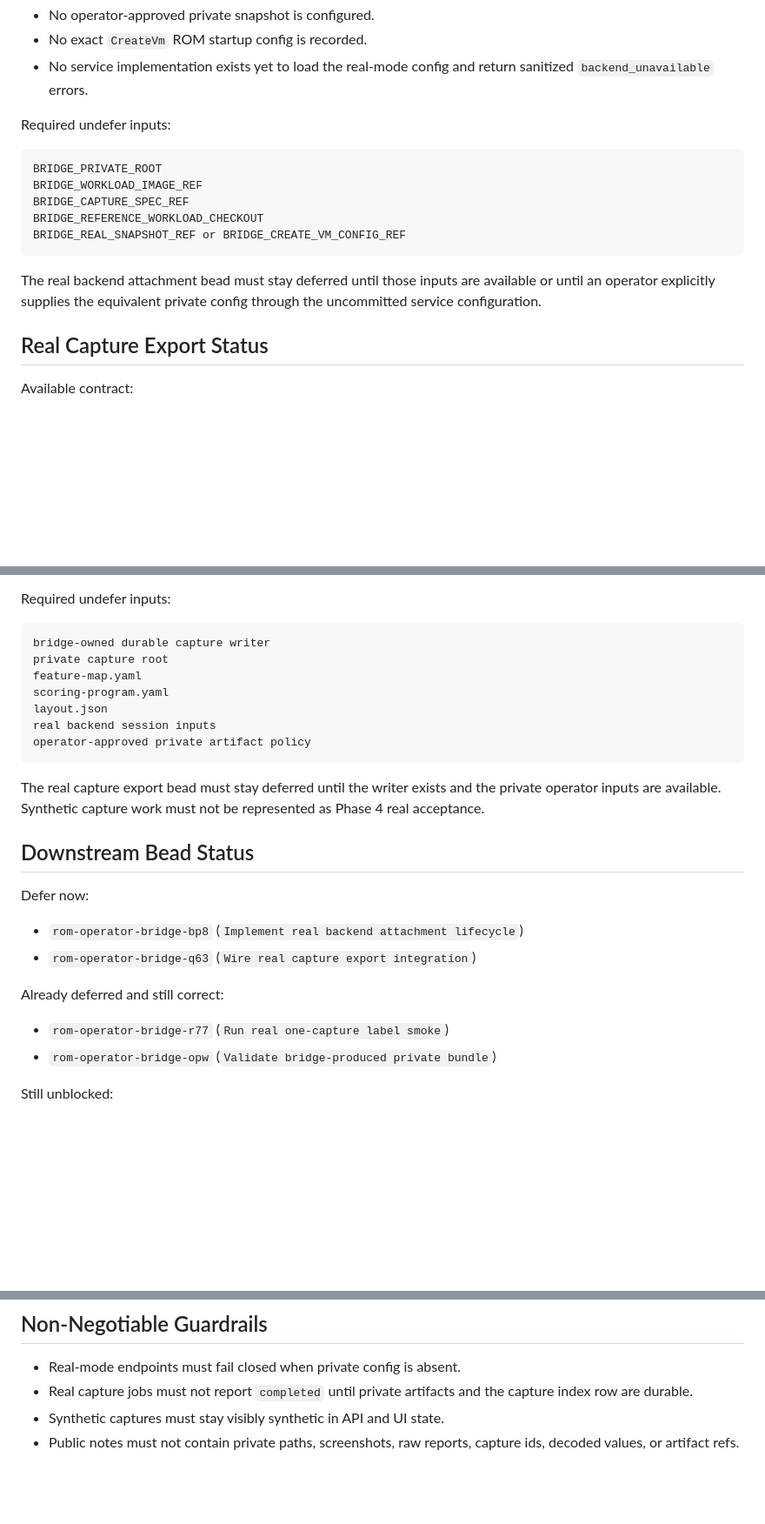
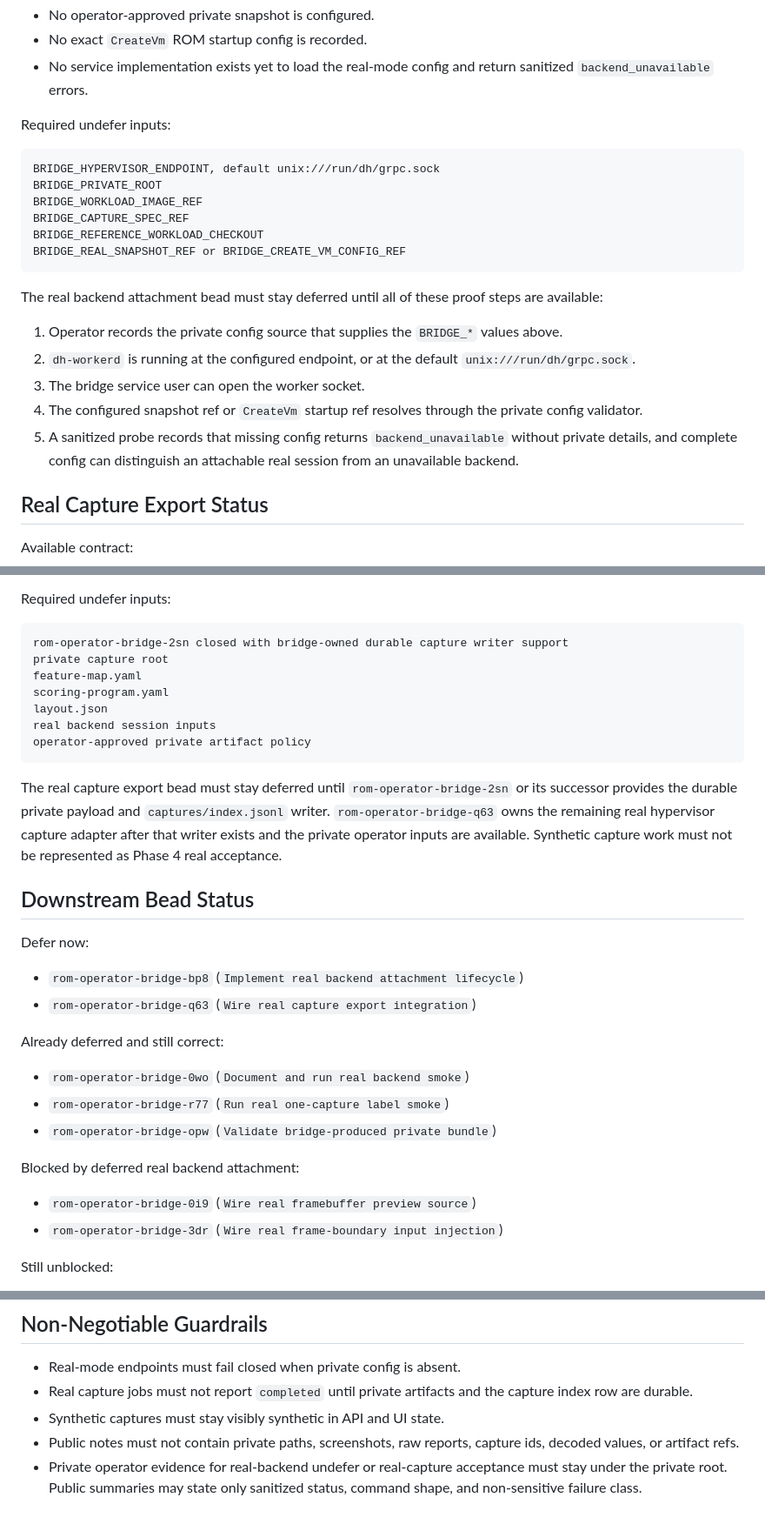
Before and after one commit to preestablished/rom-operator-bridge, a Markdown page: docs/real-backend-availability.md, 3 parts joined by grey strips. Shown at 87% size. Rendered like a GitHub page; blank space fills up the shorter version.

Commit message:
Tighten real backend availability gates

````diff
--- a/docs/real-backend-availability.md
+++ b/docs/real-backend-availability.md
@@ -36,6 +36,7 @@ Unavailable prerequisite:
 Required undefer inputs:
 
 ```text
+BRIDGE_HYPERVISOR_ENDPOINT, default unix:///run/dh/grpc.sock
 BRIDGE_PRIVATE_ROOT
 BRIDGE_WORKLOAD_IMAGE_REF
 BRIDGE_CAPTURE_SPEC_REF
@@ -43,9 +44,19 @@ BRIDGE_REFERENCE_WORKLOAD_CHECKOUT
 BRIDGE_REAL_SNAPSHOT_REF or BRIDGE_CREATE_VM_CONFIG_REF
 ```
 
-The real backend attachment bead must stay deferred until those inputs are
-available or until an operator explicitly supplies the equivalent private config
-through the uncommitted service configuration.
+The real backend attachment bead must stay deferred until all of these proof
+steps are available:
+
+1. Operator records the private config source that supplies the `BRIDGE_*`
+   values above.
+2. `dh-workerd` is running at the configured endpoint, or at the default
+   `unix:///run/dh/grpc.sock`.
+3. The bridge service user can open the worker socket.
+4. The configured snapshot ref or `CreateVm` startup ref resolves through the
+   private config validator.
+5. A sanitized probe records that missing config returns `backend_unavailable`
+   without private details, and complete config can distinguish an attachable
+   real session from an unavailable backend.
 
 ## Real Capture Export Status
 
@@ -70,7 +81,7 @@ Unavailable prerequisite:
 Required undefer inputs:
 
 ```text
-bridge-owned durable capture writer
+rom-operator-bridge-2sn closed with bridge-owned durable capture writer support
 private capture root
 feature-map.yaml
 scoring-program.yaml
@@ -79,9 +90,11 @@ real backend session inputs
 operator-approved private artifact policy
 ```
 
-The real capture export bead must stay deferred until the writer exists and the
-private operator inputs are available. Synthetic capture work must not be
-represented as Phase 4 real acceptance.
+The real capture export bead must stay deferred until `rom-operator-bridge-2sn`
+or its successor provides the durable private payload and `captures/index.jsonl`
+writer. `rom-operator-bridge-q63` owns the remaining real hypervisor capture
+adapter after that writer exists and the private operator inputs are available.
+Synthetic capture work must not be represented as Phase 4 real acceptance.
 
 ## Downstream Bead Status
 
@@ -92,8 +105,14 @@ Defer now:
 
 Already deferred and still correct:
 
+- `rom-operator-bridge-0wo` (`Document and run real backend smoke`)
 - `rom-operator-bridge-r77` (`Run real one-capture label smoke`)
 - `rom-operator-bridge-opw` (`Validate bridge-produced private bundle`)
+
+Blocked by deferred real backend attachment:
+
+- `rom-operator-bridge-0i9` (`Wire real framebuffer preview source`)
+- `rom-operator-bridge-3dr` (`Wire real frame-boundary input injection`)
 
 Still unblocked:
 
@@ -111,3 +130,6 @@ Still unblocked:
 - Synthetic captures must stay visibly synthetic in API and UI state.
 - Public notes must not contain private paths, screenshots, raw reports, capture
   ids, decoded values, or artifact refs.
+- Private operator evidence for real-backend undefer or real-capture acceptance
+  must stay under the private root. Public summaries may state only sanitized
+  status, command shape, and non-sensitive failure class.
````
